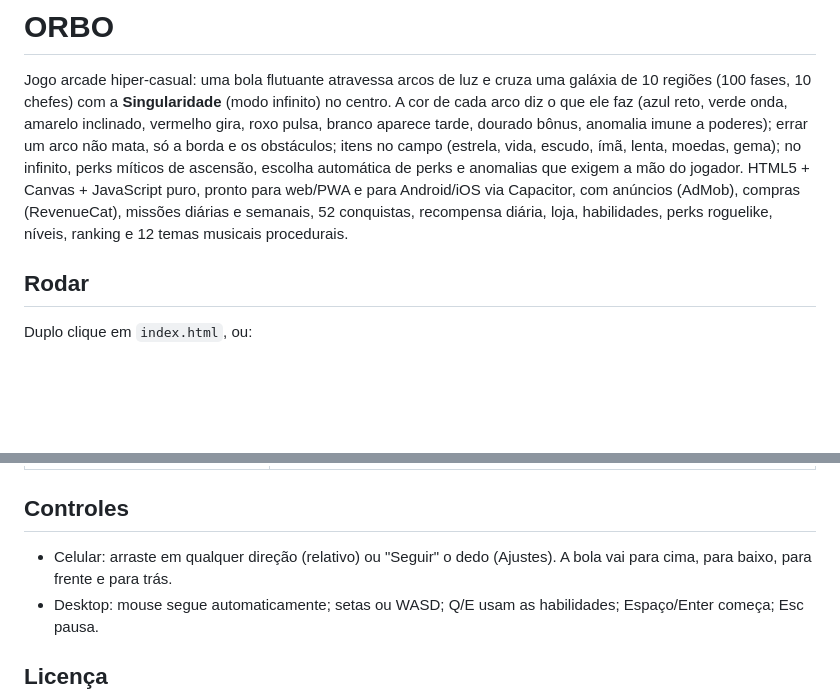
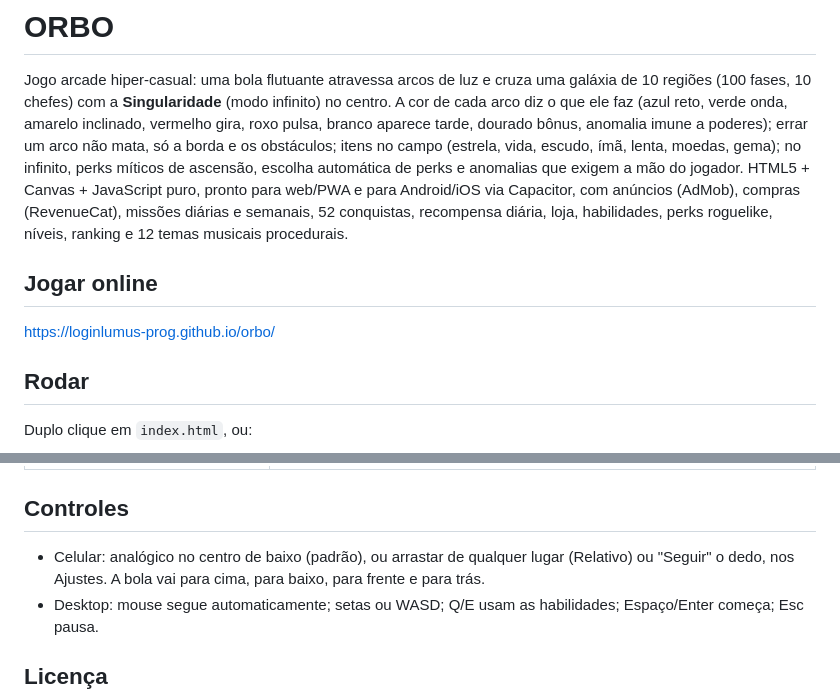
Before and after one commit to loginlumus-prog/orbo, a Markdown page: README.md, 2 parts joined by grey strips. Rendered like a GitHub page; blank space fills up the shorter version.

Commit message:
Docs: analógico e endereço online
Co-Authored-By: Claude Opus 5 <noreply@anthropic.com>

```diff
--- a/README.md
+++ b/README.md
@@ -1,6 +1,10 @@
 # ORBO
 
 Jogo arcade hiper-casual: uma bola flutuante atravessa arcos de luz e cruza uma galáxia de 10 regiões (100 fases, 10 chefes) com a **Singularidade** (modo infinito) no centro. A cor de cada arco diz o que ele faz (azul reto, verde onda, amarelo inclinado, vermelho gira, roxo pulsa, branco aparece tarde, dourado bônus, anomalia imune a poderes); errar um arco não mata, só a borda e os obstáculos; itens no campo (estrela, vida, escudo, ímã, lenta, moedas, gema); no infinito, perks míticos de ascensão, escolha automática de perks e anomalias que exigem a mão do jogador. HTML5 + Canvas + JavaScript puro, pronto para web/PWA e para Android/iOS via Capacitor, com anúncios (AdMob), compras (RevenueCat), missões diárias e semanais, 52 conquistas, recompensa diária, loja, habilidades, perks roguelike, níveis, ranking e 12 temas musicais procedurais.
+
+## Jogar online
+
+https://loginlumus-prog.github.io/orbo/
 
 ## Rodar
 
@@ -47,7 +51,7 @@ e abra http://localhost:8090.
 
 ## Controles
 
-- Celular: arraste em qualquer direção (relativo) ou "Seguir" o dedo (Ajustes). A bola vai para cima, para baixo, para frente e para trás.
+- Celular: analógico no centro de baixo (padrão), ou arrastar de qualquer lugar (Relativo) ou "Seguir" o dedo, nos Ajustes. A bola vai para cima, para baixo, para frente e para trás.
 - Desktop: mouse segue automaticamente; setas ou WASD; Q/E usam as habilidades; Espaço/Enter começa; Esc pausa.
 
 ## Licença
```
Also changed, not shown: docs/PLANO_V3.md (+9 -0 lines).
